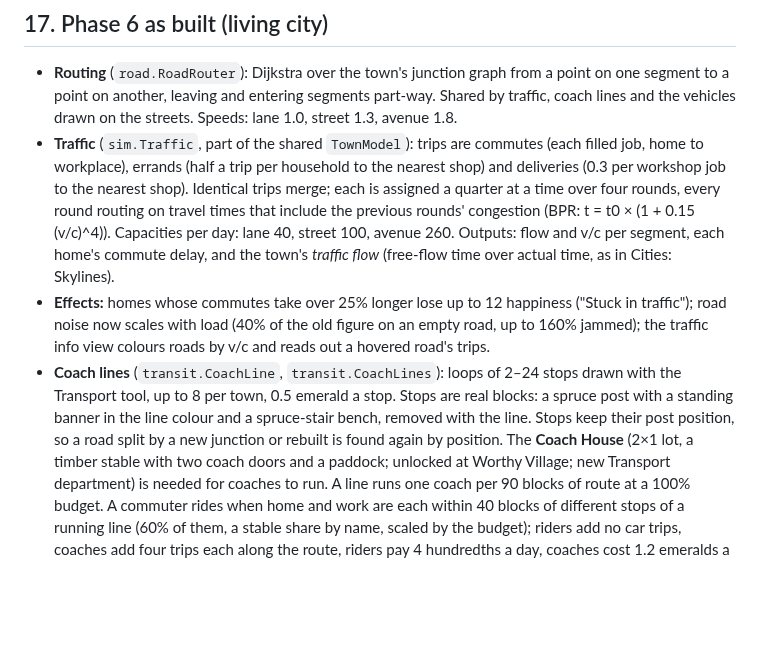
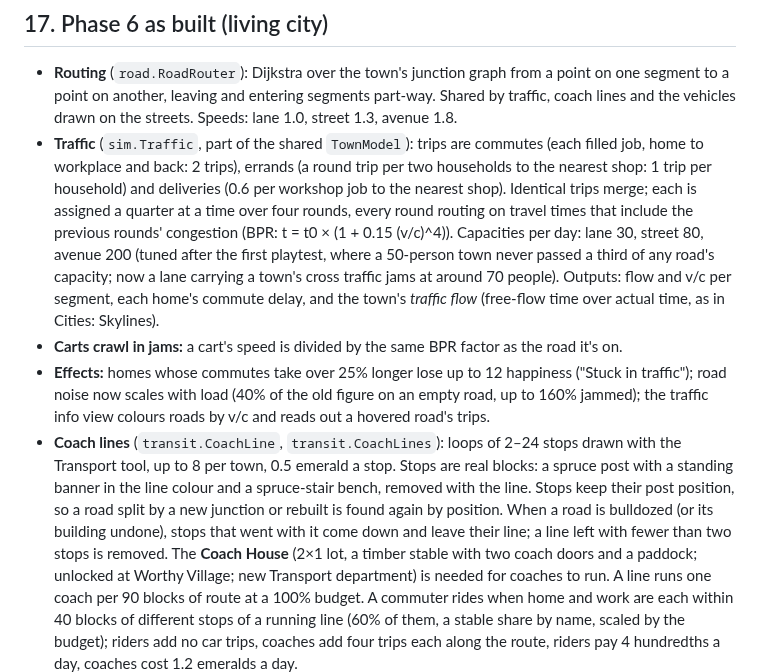
Before and after one commit to CloudKingTV/Blocky-Skylines, a Markdown page: docs/design/minecraft-adaptation.md, the part around the change. Rendered like a GitHub page; blank space fills up the shorter version.

```diff
--- a/docs/design/minecraft-adaptation.md
+++ b/docs/design/minecraft-adaptation.md
@@ -500,19 +500,23 @@ Feedback: buildings were all one size and grew upward; the town looked stacked a
   segment to a point on another, leaving and entering segments part-way. Shared by traffic, coach
   lines and the vehicles drawn on the streets. Speeds: lane 1.0, street 1.3, avenue 1.8.
 - **Traffic** (`sim.Traffic`, part of the shared `TownModel`): trips are commutes (each filled job,
-  home to workplace), errands (half a trip per household to the nearest shop) and deliveries (0.3
-  per workshop job to the nearest shop). Identical trips merge; each is assigned a quarter at a
+  home to workplace and back: 2 trips), errands (a round trip per two households to the nearest
+  shop: 1 trip per household) and deliveries (0.6 per workshop job to the nearest shop). Identical trips merge; each is assigned a quarter at a
   time over four rounds, every round routing on travel times that include the previous rounds'
-  congestion (BPR: t = t0 × (1 + 0.15 (v/c)^4)). Capacities per day: lane 40, street 100, avenue
-  260. Outputs: flow and v/c per segment, each home's commute delay, and the town's *traffic flow*
+  congestion (BPR: t = t0 × (1 + 0.15 (v/c)^4)). Capacities per day: lane 30, street 80, avenue
+  200 (tuned after the first playtest, where a 50-person town never passed a third of any road's
+  capacity; now a lane carrying a town's cross traffic jams at around 70 people). Outputs: flow and v/c per segment, each home's commute delay, and the town's *traffic flow*
   (free-flow time over actual time, as in Cities: Skylines).
+- **Carts crawl in jams:** a cart's speed is divided by the same BPR factor as the road it's on.
 - **Effects:** homes whose commutes take over 25% longer lose up to 12 happiness ("Stuck in
   traffic"); road noise now scales with load (40% of the old figure on an empty road, up to 160%
   jammed); the traffic info view colours roads by v/c and reads out a hovered road's trips.
 - **Coach lines** (`transit.CoachLine`, `transit.CoachLines`): loops of 2–24 stops drawn with the
   Transport tool, up to 8 per town, 0.5 emerald a stop. Stops are real blocks: a spruce post with a
   standing banner in the line colour and a spruce-stair bench, removed with the line. Stops keep
-  their post position, so a road split by a new junction or rebuilt is found again by position.
+  their post position, so a road split by a new junction or rebuilt is found again by position. When
+  a road is bulldozed (or its building undone), stops that went with it come down and leave their
+  line; a line left with fewer than two stops is removed.
   The **Coach House** (2×1 lot, a timber stable with two coach doors and a paddock; unlocked at
   Worthy Village; new Transport department) is needed for coaches to run. A line runs one coach
   per 90 blocks of route at a 100% budget. A commuter rides when home and work are each within 40
```
Also changed, not shown: README.md (+8 -4 lines), docs/screenshots/phase6-lane-carts.png (added), docs/screenshots/phase6-traffic-relieved.png (added), docs/screenshots/phase6-traffic.png, 1 other file.
